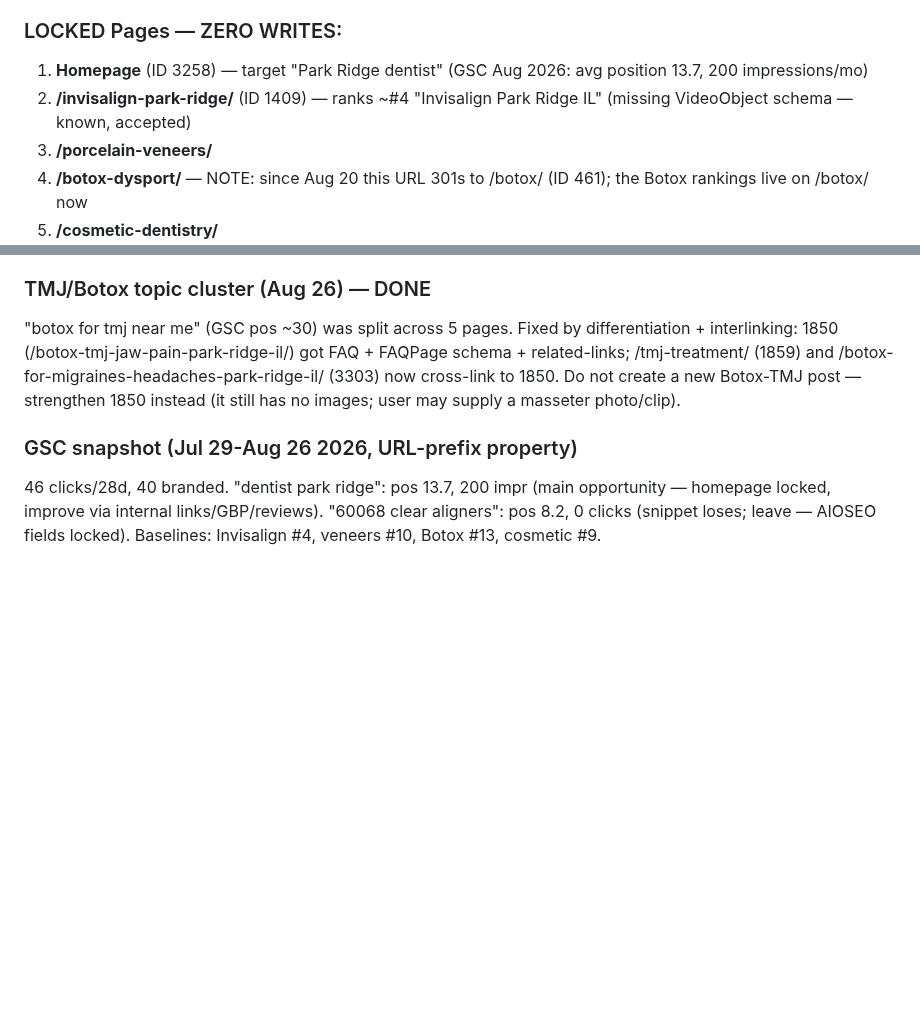
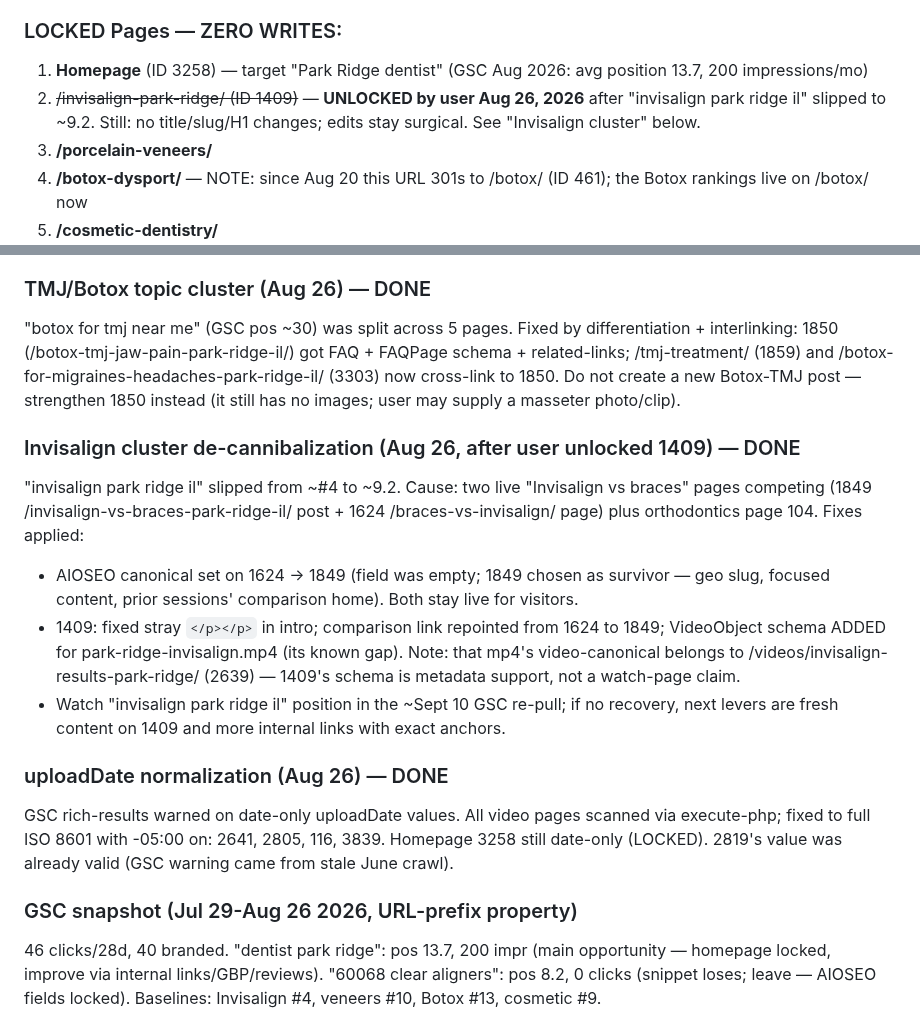
Before and after one commit to thanasiloukas-svg/DRLoukas, a Markdown page: CLAUDE.md, 2 parts joined by grey strips. Rendered like a GitHub page; blank space fills up the shorter version.

Commit message:
Record Invisalign page unlock, cluster de-cannibalization, and uploadDate fixes in handoff
Co-Authored-By: Claude <noreply@anthropic.com>
Claude-Session: https://claude.ai/code/session_01B2ASpL494CmCuqR2M623Hr

```diff
--- a/CLAUDE.md
+++ b/CLAUDE.md
@@ -41,7 +41,7 @@ Workspace for Loukas Dentistry of Park Ridge (www.drloukas.com) — SEO, content
 
 ### LOCKED Pages — ZERO WRITES:
 1. **Homepage** (ID 3258) — target "Park Ridge dentist" (GSC Aug 2026: avg position 13.7, 200 impressions/mo)
-2. **/invisalign-park-ridge/** (ID 1409) — ranks ~#4 "Invisalign Park Ridge IL" (missing VideoObject schema — known, accepted)
+2. ~~/invisalign-park-ridge/ (ID 1409)~~ — **UNLOCKED by user Aug 26, 2026** after "invisalign park ridge il" slipped to ~9.2. Still: no title/slug/H1 changes; edits stay surgical. See "Invisalign cluster" below.
 3. **/porcelain-veneers/**
 4. **/botox-dysport/** — NOTE: since Aug 20 this URL 301s to /botox/ (ID 461); the Botox rankings live on /botox/ now
 5. **/cosmetic-dentistry/**
@@ -69,6 +69,15 @@ All published video watch pages under /videos/ plus service pages were audited.
 ### TMJ/Botox topic cluster (Aug 26) — DONE
 "botox for tmj near me" (GSC pos ~30) was split across 5 pages. Fixed by differentiation + interlinking: 1850 (/botox-tmj-jaw-pain-park-ridge-il/) got FAQ + FAQPage schema + related-links; /tmj-treatment/ (1859) and /botox-for-migraines-headaches-park-ridge-il/ (3303) now cross-link to 1850. Do not create a new Botox-TMJ post — strengthen 1850 instead (it still has no images; user may supply a masseter photo/clip).
 
+### Invisalign cluster de-cannibalization (Aug 26, after user unlocked 1409) — DONE
+"invisalign park ridge il" slipped from ~#4 to ~9.2. Cause: two live "Invisalign vs braces" pages competing (1849 /invisalign-vs-braces-park-ridge-il/ post + 1624 /braces-vs-invisalign/ page) plus orthodontics page 104. Fixes applied:
+- AIOSEO canonical set on 1624 → 1849 (field was empty; 1849 chosen as survivor — geo slug, focused content, prior sessions' comparison home). Both stay live for visitors.
+- 1409: fixed stray `</p></p>` in intro; comparison link repointed from 1624 to 1849; VideoObject schema ADDED for park-ridge-invisalign.mp4 (its known gap). Note: that mp4's video-canonical belongs to /videos/invisalign-results-park-ridge/ (2639) — 1409's schema is metadata support, not a watch-page claim.
+- Watch "invisalign park ridge il" position in the ~Sept 10 GSC re-pull; if no recovery, next levers are fresh content on 1409 and more internal links with exact anchors.
+
+### uploadDate normalization (Aug 26) — DONE
+GSC rich-results warned on date-only uploadDate values. All video pages scanned via execute-php; fixed to full ISO 8601 with -05:00 on: 2641, 2805, 116, 3839. Homepage 3258 still date-only (LOCKED). 2819's value was already valid (GSC warning came from stale June crawl).
+
 ### GSC snapshot (Jul 29-Aug 26 2026, URL-prefix property)
 46 clicks/28d, 40 branded. "dentist park ridge": pos 13.7, 200 impr (main opportunity — homepage locked, improve via internal links/GBP/reviews). "60068 clear aligners": pos 8.2, 0 clicks (snippet loses; leave — AIOSEO fields locked). Baselines: Invisalign #4, veneers #10, Botox #13, cosmetic #9.
 
```
